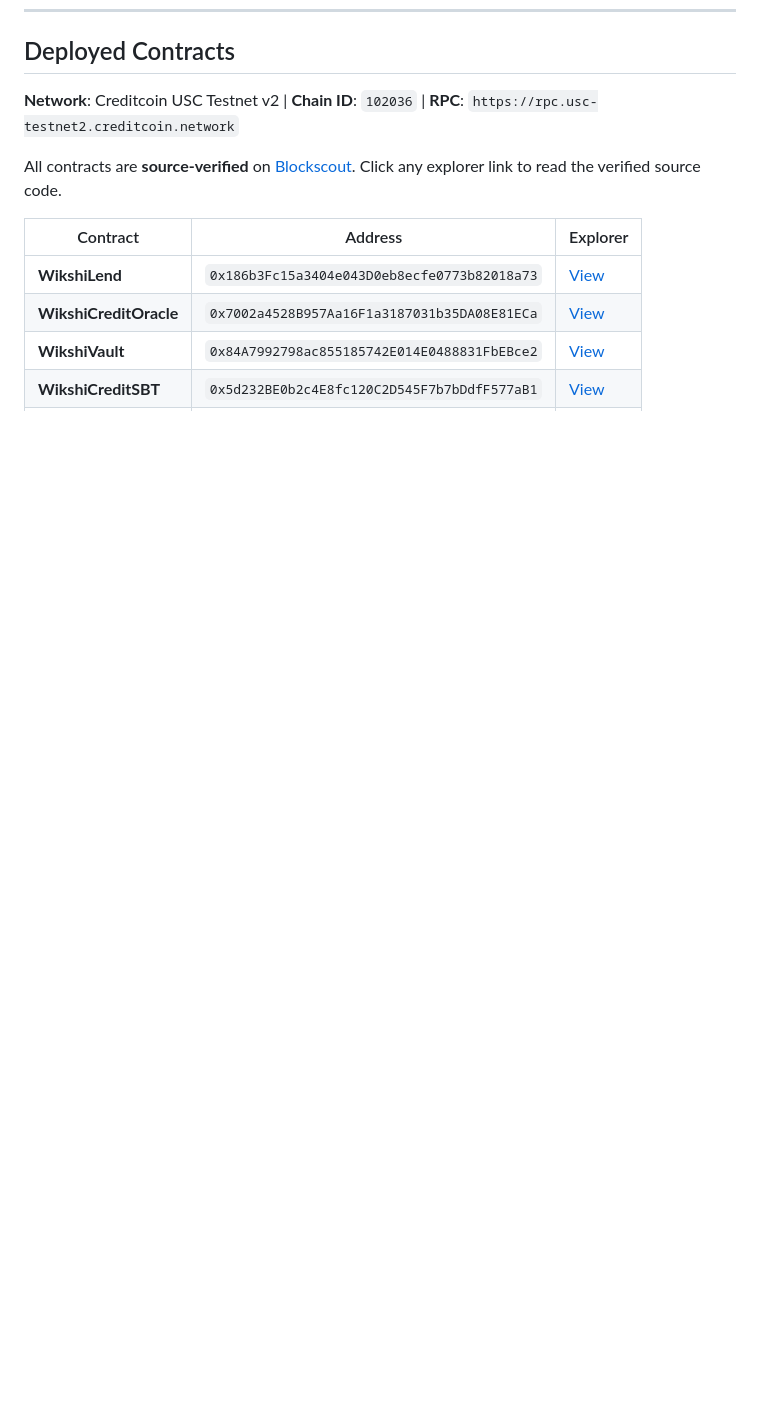
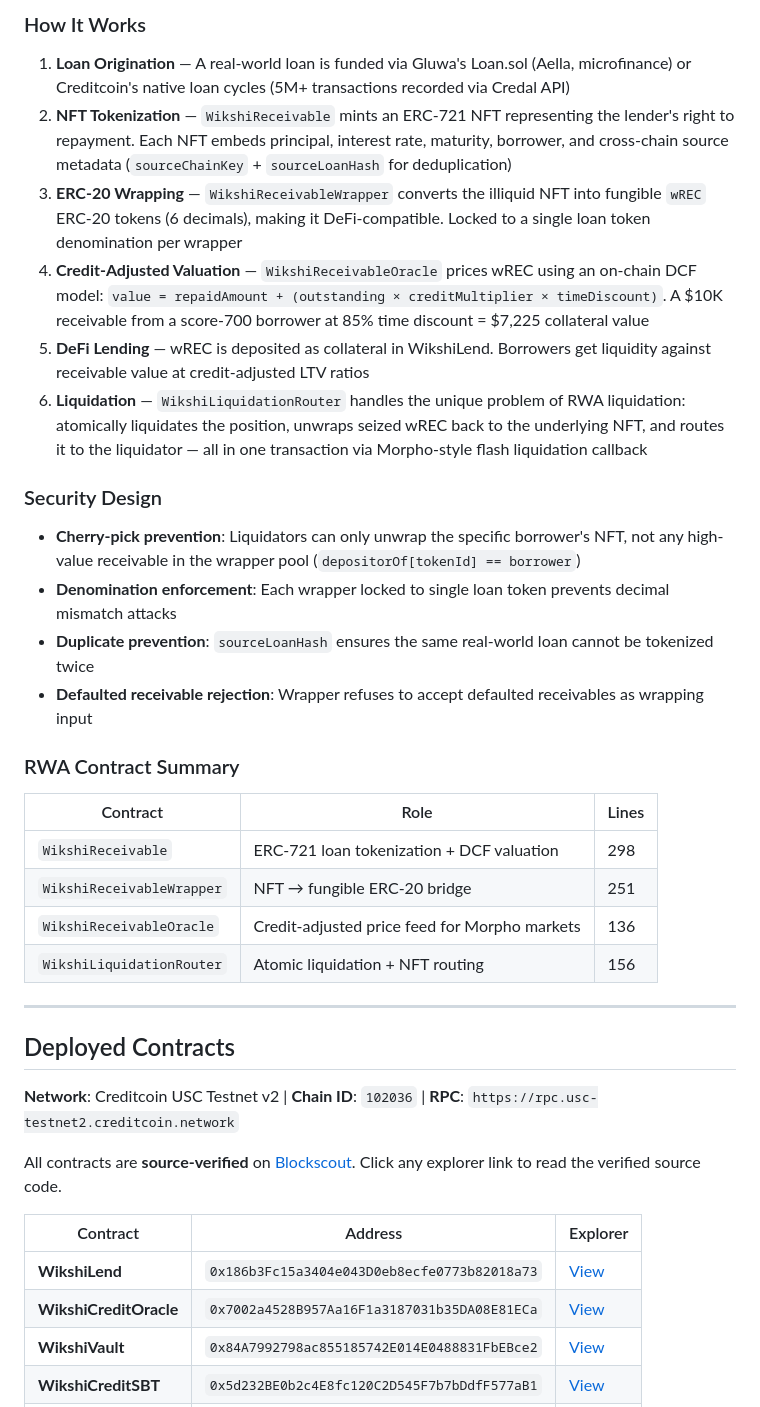
Before and after one commit to Miny-Labs/wikshi, a Markdown page: README.md, the part around one of its changes. Rendered like a GitHub page; blank space fills up the shorter version.

```diff
--- a/README.md
+++ b/README.md
@@ -173,3 +217,30 @@ graph LR
+### How It Works
+
+1. **Loan Origination** — A real-world loan is funded via Gluwa's Loan.sol (Aella, microfinance) or Creditcoin's native loan cycles (5M+ transactions recorded via Credal API)
+2. **NFT Tokenization** — `WikshiReceivable` mints an ERC-721 NFT representing the lender's right to repayment. Each NFT embeds principal, interest rate, maturity, borrower, and cross-chain source metadata (`sourceChainKey` + `sourceLoanHash` for deduplication)
+3. **ERC-20 Wrapping** — `WikshiReceivableWrapper` converts the illiquid NFT into fungible `wREC` ERC-20 tokens (6 decimals), making it DeFi-compatible. Locked to a single loan token denomination per wrapper
+4. **Credit-Adjusted Valuation** — `WikshiReceivableOracle` prices wREC using an on-chain DCF model: `value = repaidAmount + (outstanding × creditMultiplier × timeDiscount)`. A $10K receivable from a score-700 borrower at 85% time discount = $7,225 collateral value
+5. **DeFi Lending** — wREC is deposited as collateral in WikshiLend. Borrowers get liquidity against receivable value at credit-adjusted LTV ratios
+6. **Liquidation** — `WikshiLiquidationRouter` handles the unique problem of RWA liquidation: atomically liquidates the position, unwraps seized wREC back to the underlying NFT, and routes it to the liquidator — all in one transaction via Morpho-style flash liquidation callback
+
+### Security Design
+
+- **Cherry-pick prevention**: Liquidators can only unwrap the specific borrower's NFT, not any high-value receivable in the wrapper pool (`depositorOf[tokenId] == borrower`)
+- **Denomination enforcement**: Each wrapper locked to single loan token prevents decimal mismatch attacks
+- **Duplicate prevention**: `sourceLoanHash` ensures the same real-world loan cannot be tokenized twice
+- **Defaulted receivable rejection**: Wrapper refuses to accept defaulted receivables as wrapping input
+
+### RWA Contract Summary
+
+| Contract | Role | Lines |
+|----------|------|-------|
+| `WikshiReceivable` | ERC-721 loan tokenization + DCF valuation | 298 |
+| `WikshiReceivableWrapper` | NFT → fungible ERC-20 bridge | 251 |
+| `WikshiReceivableOracle` | Credit-adjusted price feed for Morpho markets | 136 |
+| `WikshiLiquidationRouter` | Atomic liquidation + NFT routing | 156 |
+
+---
+
 ## Deployed Contracts
 
 **Network**: Creditcoin USC Testnet v2 | **Chain ID**: `102036` | **RPC**: `https://rpc.usc-testnet2.creditcoin.network`
```
Also changed, not shown: other parts of README.md (+47 -3 lines).
